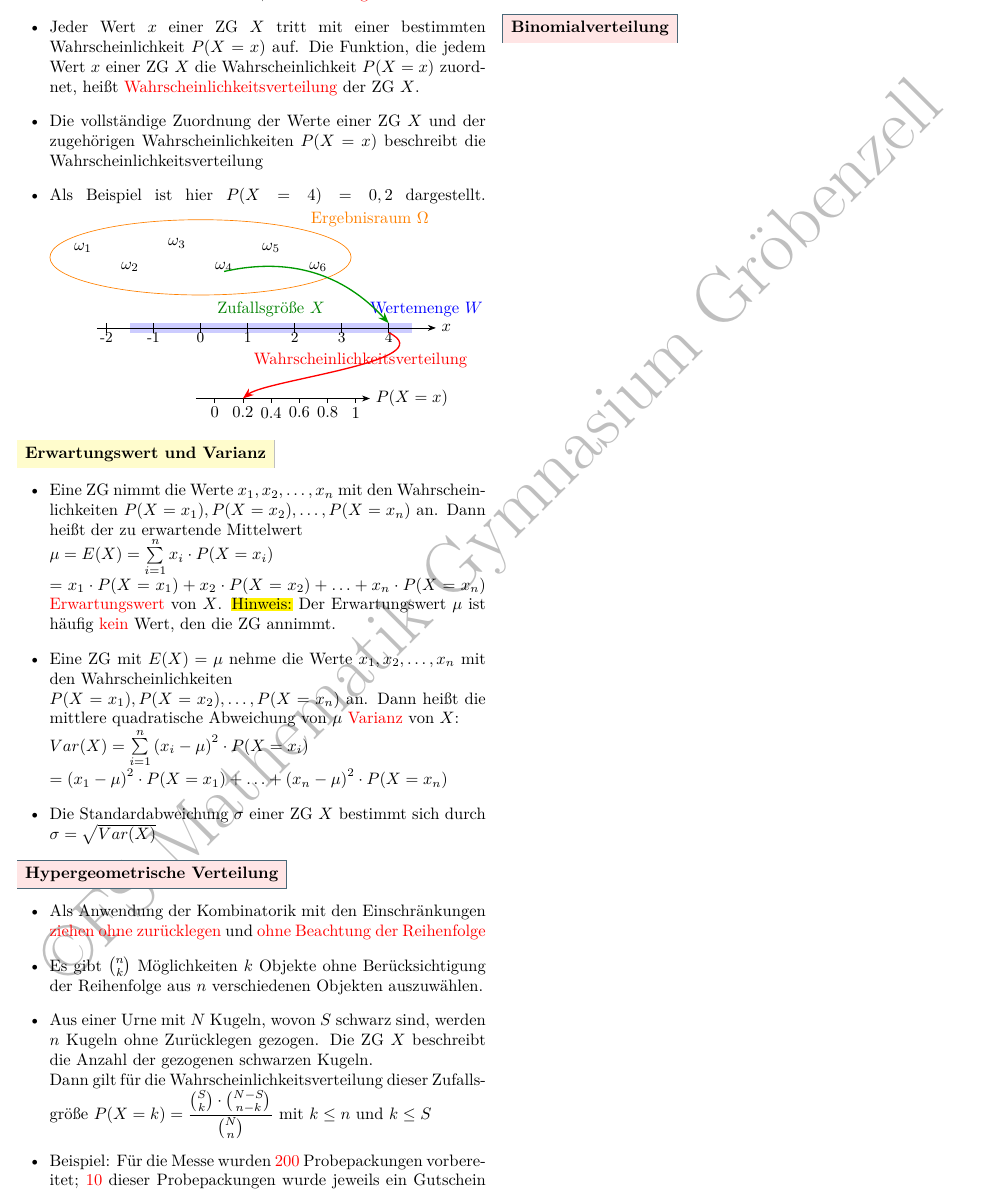
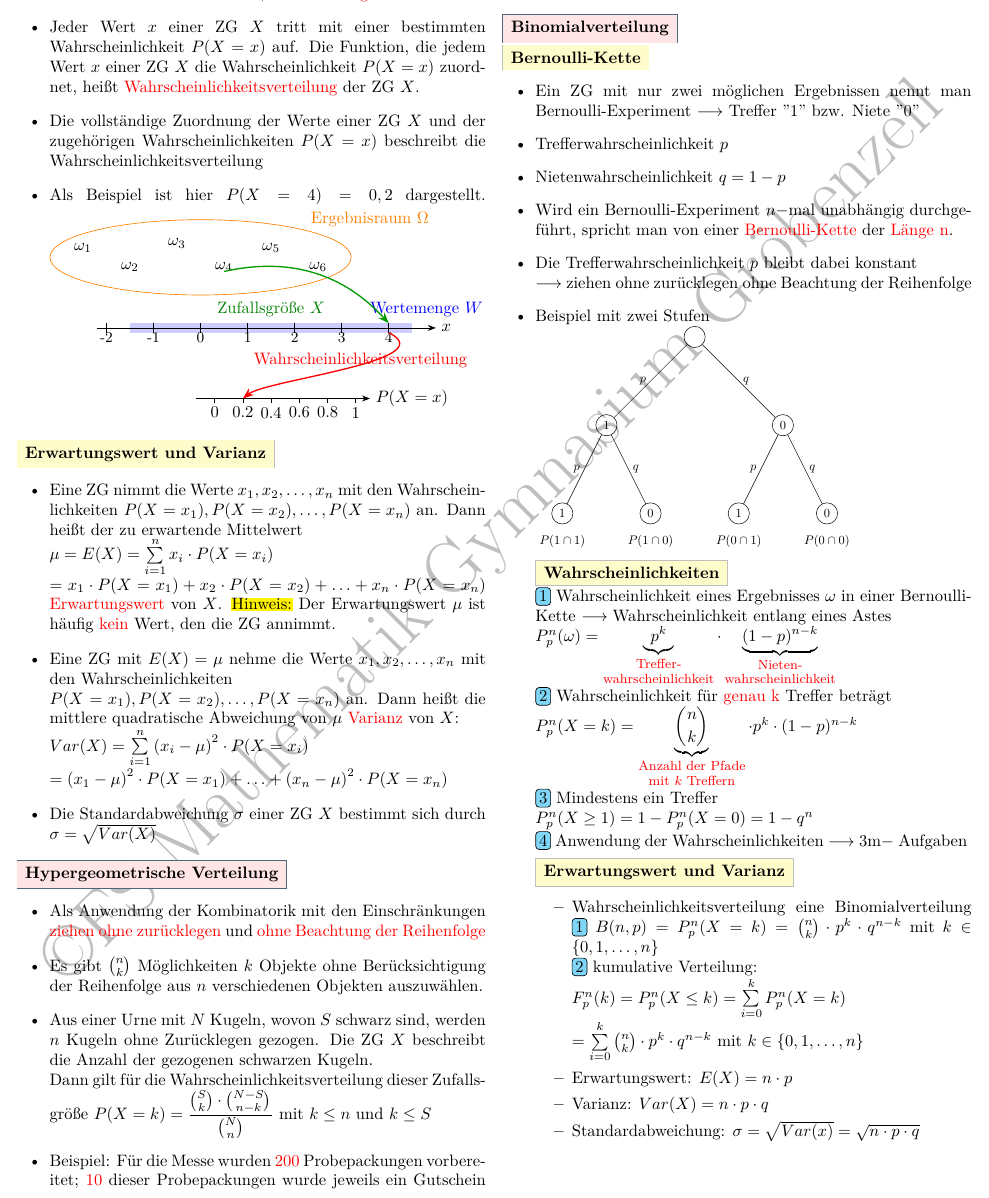
Before and after one commit to Jensg79/Zusammenfassung_Analysis, a LaTeX document (Spickzettel.tex): part of page 8 of 8, cut so that both start at the same text. Compiled offline with XeLaTeX.

Commit message:
Stochastik fertig => fehlt Hypothesentest

```diff
--- a/Spickzettel.tex
+++ b/Spickzettel.tex
@@ -1109,4 +1109,82 @@ Dann gilt für die Wahrscheinlichkeitsverteilung dieser Zufallsgröße $P(X = k)
 \end{enumerate}
 \end{itemize}
 \subsection{Binomialverteilung}
+\subsubsection{Bernoulli-Kette}
+\begin{itemize}
+    \item Ein ZG mit nur zwei möglichen Ergebnissen nennt man Bernoulli-Experiment $ \longrightarrow$ Treffer "1" bzw. Niete "0"
+    \item Trefferwahrscheinlichkeit $p$
+    \item Nietenwahrscheinlichkeit $q = 1-p$
+    \item Wird ein Bernoulli-Experiment $n-$mal unabhängig durchgeführt, spricht man von einer \textcolor{red}{Bernoulli-Kette} der \textcolor{red}{Länge n}.
+    \item Die Trefferwahrscheinlichkeit $p$ bleibt dabei konstant \\$\longrightarrow$ ziehen ohne zurücklegen ohne Beachtung der Reihenfolge
+    \item Beispiel mit zwei Stufen\\
+    % allgemeines Layout des Baums
+\tikzstyle{level 1}=[level distance=2.5cm, sibling distance=5cm]
+\tikzstyle{level 2}=[level distance=2.5cm, sibling distance=2.5cm]
+% definiert Knoten- und Endpunkte
+% text width ändert die Boxbreite wobei 1em einem Zeichen entspricht
+\tikzstyle{bag} = [circle, draw, text width=1em, inner sep=2pt, text centered]
+\tikzstyle{end} = [circle, minimum width=5pt, fill, inner sep=0pt]
+\scalebox{0.75}{\begin{tikzpicture}[grow=down, sibling distance=4cm, level distance=2.5cm]
+  \tikzset{bag/.style={circle, draw=black, minimum size=6mm, inner sep=2pt}}
+
+  \node[bag] {}
+  child {
+    node (A) [bag] {$1$}
+    child {
+      node (AB) [bag] {$1$}
+      edge from parent
+        node[left] {$p$}
+    }
+    child {
+      node (AnB) [bag] {$0$}
+      edge from parent
+        node[right] {$q$}
+    }
+    edge from parent
+      node[left] {$p$}
+  }
+  child {
+    node (nA) [bag] {$0$}
+    child {
+      node (nAB) [bag] {$1$}
+      edge from parent
+        node[left] {$p$}
+    }
+    child {
+      node (nAnB) [bag] {$0$}
+      edge from parent
+        node[right] {$q$}
+    }
+    edge from parent
+      node[right] {$q$}
+  };
+
+  % Pfad-Wahrscheinlichkeiten direkt unter den Knoten
+  \node[below=2mm of AB]   {$P(1\cap 1)$};
+  \node[below=2mm of AnB]  {$P(1 \cap 0)$};
+  \node[below=2mm of nAB]  {$P(0 \cap 1)$};
+  \node[below=2mm of nAnB] {$P(0 \cap 0)$};
+
+\end{tikzpicture}}
+\subsubsection{Wahrscheinlichkeiten}
+\begin{enumerate}\\
+    \item Wahrscheinlichkeit eines Ergebnisses $\omega$ in einer Bernoulli-Kette $\longrightarrow \text{Wahrscheinlichkeit entlang eines Astes}\\
+P_p^n(\omega) = \underbrace{p^k}_{\shortstack{\textcolor{red}{\footnotesize{Treffer-}}\\ \textcolor{red}{\footnotesize{wahrscheinlichkeit}}}} \cdot
+\underbrace{(1 - p)^{n - k}}_{\shortstack{\footnotesize{\textcolor{red}{Nieten-}}\\ \footnotesize{\textcolor{red}{wahrscheinlichkeit}}}}$\\
+    \item Wahrscheinlichkeit für \textcolor{red}{genau k} Treffer beträgt\\ $P_p^n(X = k) = \underbrace{\binom{n}{k}}_{\shortstack{\textcolor{red}{\footnotesize{Anzahl der Pfade}}\\ \textcolor{red}{\footnotesize{mit $k$ Treffern}}}} \cdot p^k \cdot (1 - p)^{n - k}$\\
+    \item Mindestens ein Treffer\\ $P_p^n(X\geq 1) = 1- P_p^n(X=0) =1-q^n$\\
+    \item Anwendung der Wahrscheinlichkeiten $\longrightarrow$ 3m$-$ Aufgaben
+\end{enumerate}
+\subsubsection{Erwartungswert und Varianz}
+\begin{itemize}
+    \item Wahrscheinlichkeitsverteilung eine Binomialverteilung
+    \begin{enumerate}
+        \item $B(n,p) = P_p^n(X=k) = \binom{n}{k} \cdot p^k \cdot q^{n-k}$ mit $k\in \{0, 1, \ldots, n\}$\\
+        \item kumulative Verteilung:\\ $F_p^n(k) = P_p^n(X\leq k)=\sum\limits_{i=0}^k P_p^n(X=k)\\ =\sum\limits_{i=0}^k \binom{n}{k} \cdot p^k \cdot q^{n-k}$ mit $k\in \{0, 1, \ldots, n\}$
+    \end{enumerate}
+    \item Erwartungswert: $E(X) = n\cdot p$
+    \item Varianz: $Var(X)= n\cdot p \cdot q$
+    \item Standardabweichung: $\sigma = \sqrt{Var(x)} = \sqrt{n\cdot p \cdot q}$
+\end{itemize}
+\end{itemize}
 \end{document}
```
